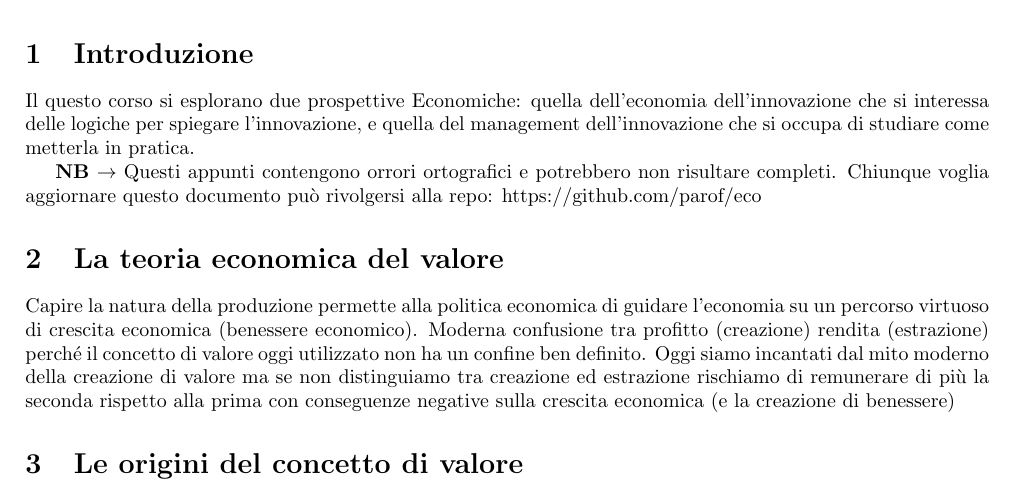
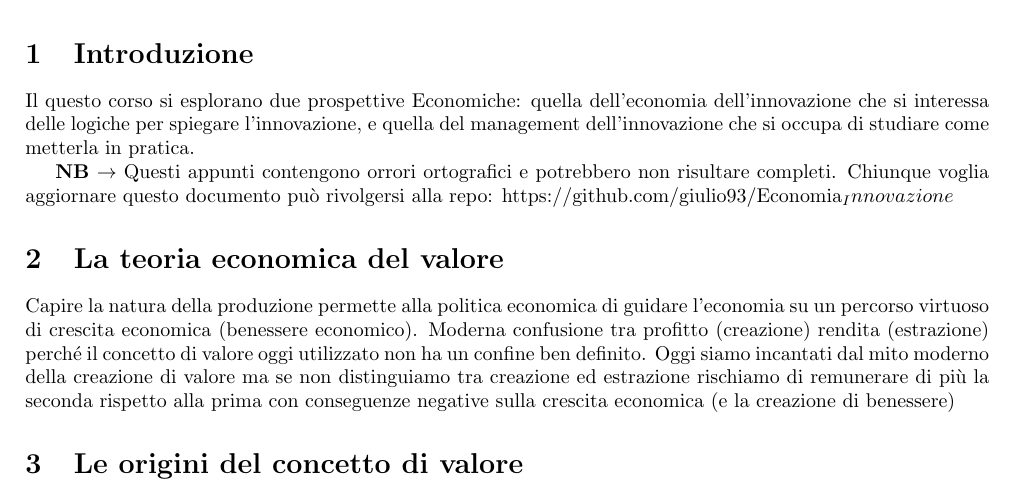
Before and after one commit to giulio93/Economia_Innovazione, a LaTeX document (main.tex): part of page 2 of 23, cut so that both start at the same text. Compiled offline with pdfLaTeX.

Commit message:
Half of it

```diff
--- a/main.tex
+++ b/main.tex
@@ -25,7 +25,7 @@
 Il questo corso si esplorano due prospettive Economiche: quella dell'economia dell'innovazione che si interessa delle logiche per spiegare l'innovazione, e quella del management dell'innovazione che si occupa di studiare come metterla in pratica.
 
 
-\textbf{NB} $\rightarrow$  Questi appunti contengono orrori ortografici e potrebbero non risultare completi. Chiunque voglia aggiornare questo documento può rivolgersi alla repo: https://github.com/parof/eco
+\textbf{NB} $\rightarrow$  Questi appunti contengono orrori ortografici e potrebbero non risultare completi. Chiunque voglia aggiornare questo documento può rivolgersi alla repo: https://github.com/giulio93/Economia_Innovazione
 
 \section{La teoria economica del valore}
 Capire la natura della produzione permette alla politica economica di guidare l’economia su un percorso virtuoso di crescita economica (benessere economico).
```
